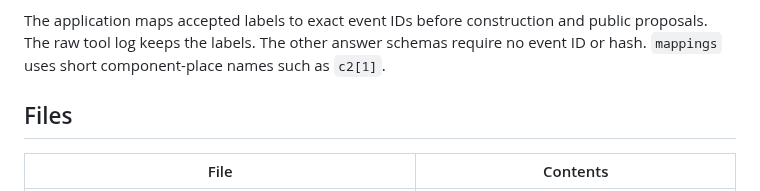
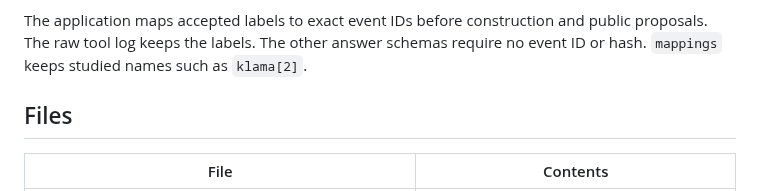
Before and after one commit to int19h/jbovlacku, a Markdown page: prompts/README.md, the part around the change. Drawn GitHub-style.

Commit message:
Keep the prompt guide consistent with studied mapping names

```diff
--- a/prompts/README.md
+++ b/prompts/README.md
@@ -24,7 +24,7 @@ The request keeps each label beside its exact event ID for the author's inferenc
 Selected component constraints use those labels too. Unknown labels, event IDs, prose, and labels for another word fail the answer checks.
 
 The application maps accepted labels to exact event IDs before construction and public proposals. The raw tool log keeps the labels.
-The other answer schemas require no event ID or hash. `mappings` uses short component-place names such as `c2[1]`.
+The other answer schemas require no event ID or hash. `mappings` keeps studied names such as `klama[2]`.
 
 ## Files
 
```
